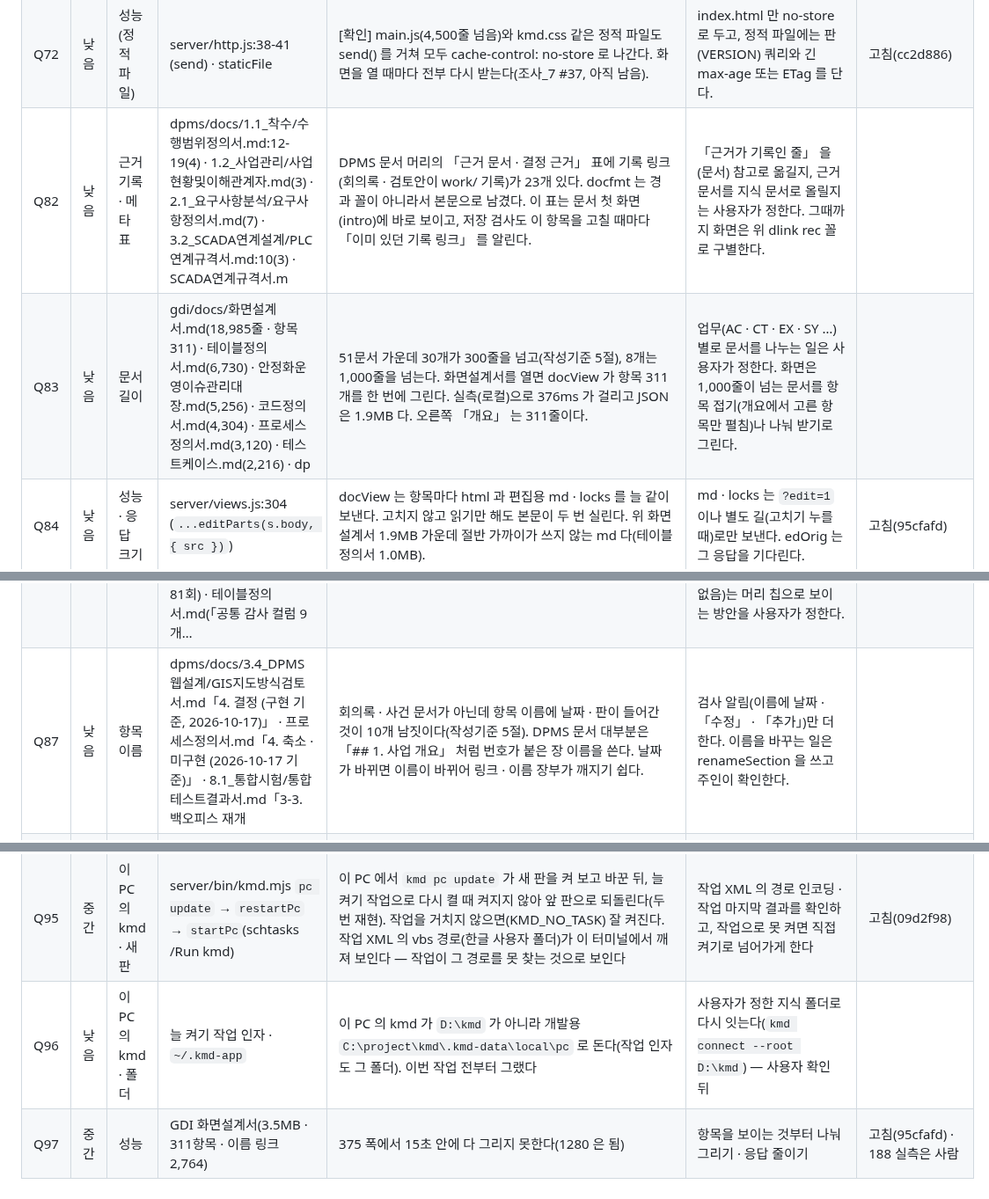
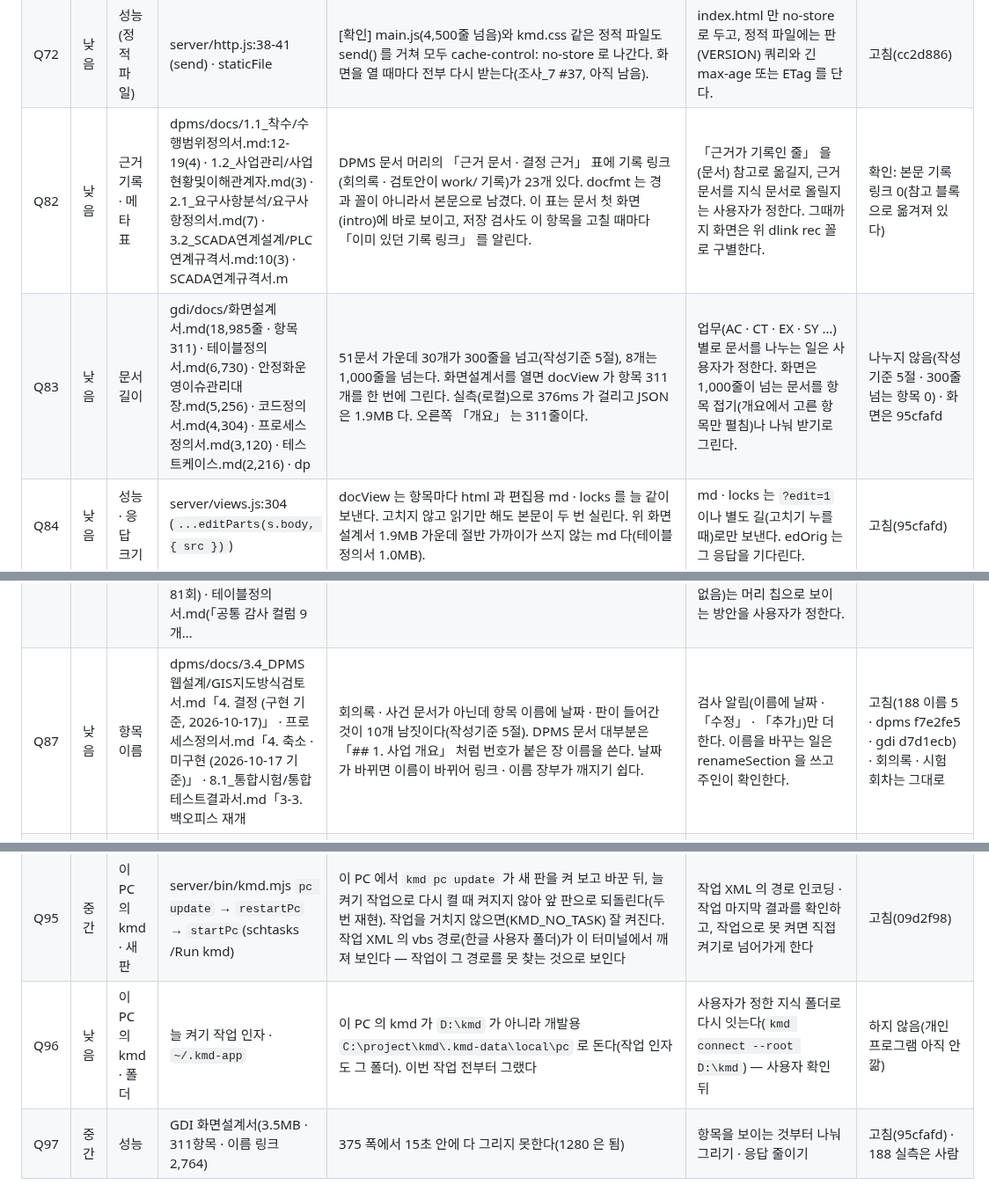
Before and after one commit to kjsa7412/kmd, a Markdown page: docs/품질개선/종합검토.md, 3 parts joined by grey strips. Shown at 88% size. Rendered like a GitHub page.

```diff
--- a/docs/품질개선/종합검토.md
+++ b/docs/품질개선/종합검토.md
@@ -104,13 +104,13 @@
 | Q69 | 낮음 | 안정성 | server/bin/kmd.mjs · server/http.js (전역) | [확인] process.on('unhandledRejection'/'uncaughtException') 이 아직 0건이다. Node 22 는 처리되지 않은 reject 가 하나라도 나면 프로세스를 끝낸다. setInterval(async …) 시계(dueSources, tidyTimer)는 안의 await 대부분에 catch 가 있지만, 몸통 전체를 감싼 try 는 없다. 하나만 빠져도 팀 서버가 내려간다(조사_7 #40, 아직 남음). | 시계 몸통을 try/catch 로 감싸 log 를 남기고, 전역 처리기로 log 를 남긴 뒤 계속 돌게 한다. | 고침(cc2d886) |
 | Q70 | 낮음 | 성능(서버 동기 I/O) | server/hub.js:85 · :121-122 (R · levelFor · visibleTo), core/auth.js:92 | [확인] 권한을 볼 때마다 R() 이 owners.json 을 statSync 한다. visible(ctx) 는 지식마다 levelFor 를 부르므로 지식 N 개면 요청 하나에 statSync 가 N 번 일어난다. queueGet 이나 queueAct 처럼 한 요청 안에서 visible 을 여러 번 부르는 길은 그 배수가 된다. 인증도 요청마다 명부를 statSync 한다. 다만 조사_7 #36 이 든 /api/settings 의 backupStateSync 는 메모리만 읽는 함수라 해당하지 않는다(바로잡음). | mtime 확인은 1초 동안 기억한 값을 쓴다. visible 결과도 한 요청 안에서는 한 번만 구한다. | 고침(cc2d886) |
 | Q72 | 낮음 | 성능(정적 파일) | server/http.js:38-41 (send) · staticFile | [확인] main.js(4,500줄 넘음)와 kmd.css 같은 정적 파일도 send() 를 거쳐 모두 cache-control: no-store 로 나간다. 화면을 열 때마다 전부 다시 받는다(조사_7 #37, 아직 남음). | index.html 만 no-store 로 두고, 정적 파일에는 판(VERSION) 쿼리와 긴 max-age 또는 ETag 를 단다. | 고침(cc2d886) |
-| Q82 | 낮음 | 근거 기록 · 메타 표 | dpms/docs/1.1_착수/수행범위정의서.md:12-19(4) · 1.2_사업관리/사업현황및이해관계자.md(3) · 2.1_요구사항분석/요구사항정의서.md(7) · 3.2_SCADA연계설계/PLC연계규격서.md:10(3) · SCADA연계규격서.m | DPMS 문서 머리의 「근거 문서 · 결정 근거」 표에 기록 링크(회의록 · 검토안이 work/ 기록)가 23개 있다. docfmt 는 경과 꼴이 아니라서 본문으로 남겼다. 이 표는 문서 첫 화면(intro)에 바로 보이고, 저장 검사도 이 항목을 고칠 때마다 「이미 있던 기록 링크」 를 알린다. | 「근거가 기록인 줄」 을 (문서) 참고로 옮길지, 근거 문서를 지식 문서로 올릴지는 사용자가 정한다. 그때까지 화면은 위 dlink rec 꼴로 구별한다. | |
-| Q83 | 낮음 | 문서 길이 | gdi/docs/화면설계서.md(18,985줄 · 항목 311) · 테이블정의서.md(6,730) · 안정화운영이슈관리대장.md(5,256) · 코드정의서.md(4,304) · 프로세스정의서.md(3,120) · 테스트케이스.md(2,216) · dp | 51문서 가운데 30개가 300줄을 넘고(작성기준 5절), 8개는 1,000줄을 넘는다. 화면설계서를 열면 docView 가 항목 311개를 한 번에 그린다. 실측(로컬)으로 376ms 가 걸리고 JSON 은 1.9MB 다. 오른쪽 「개요」 는 311줄이다. | 업무(AC · CT · EX · SY …)별로 문서를 나누는 일은 사용자가 정한다. 화면은 1,000줄이 넘는 문서를 항목 접기(개요에서 고른 항목만 펼침)나 나눠 받기로 그린다. | |
+| Q82 | 낮음 | 근거 기록 · 메타 표 | dpms/docs/1.1_착수/수행범위정의서.md:12-19(4) · 1.2_사업관리/사업현황및이해관계자.md(3) · 2.1_요구사항분석/요구사항정의서.md(7) · 3.2_SCADA연계설계/PLC연계규격서.md:10(3) · SCADA연계규격서.m | DPMS 문서 머리의 「근거 문서 · 결정 근거」 표에 기록 링크(회의록 · 검토안이 work/ 기록)가 23개 있다. docfmt 는 경과 꼴이 아니라서 본문으로 남겼다. 이 표는 문서 첫 화면(intro)에 바로 보이고, 저장 검사도 이 항목을 고칠 때마다 「이미 있던 기록 링크」 를 알린다. | 「근거가 기록인 줄」 을 (문서) 참고로 옮길지, 근거 문서를 지식 문서로 올릴지는 사용자가 정한다. 그때까지 화면은 위 dlink rec 꼴로 구별한다. | 확인: 본문 기록 링크 0(참고 블록으로 옮겨져 있다) |
+| Q83 | 낮음 | 문서 길이 | gdi/docs/화면설계서.md(18,985줄 · 항목 311) · 테이블정의서.md(6,730) · 안정화운영이슈관리대장.md(5,256) · 코드정의서.md(4,304) · 프로세스정의서.md(3,120) · 테스트케이스.md(2,216) · dp | 51문서 가운데 30개가 300줄을 넘고(작성기준 5절), 8개는 1,000줄을 넘는다. 화면설계서를 열면 docView 가 항목 311개를 한 번에 그린다. 실측(로컬)으로 376ms 가 걸리고 JSON 은 1.9MB 다. 오른쪽 「개요」 는 311줄이다. | 업무(AC · CT · EX · SY …)별로 문서를 나누는 일은 사용자가 정한다. 화면은 1,000줄이 넘는 문서를 항목 접기(개요에서 고른 항목만 펼침)나 나눠 받기로 그린다. | 나누지 않음(작성기준 5절 · 300줄 넘는 항목 0) · 화면은 95cfafd |
 | Q84 | 낮음 | 성능 · 응답 크기 | server/views.js:304 (`...editParts(s.body, { src })`) | docView 는 항목마다 html 과 편집용 md · locks 를 늘 같이 보낸다. 고치지 않고 읽기만 해도 본문이 두 번 실린다. 위 화면설계서 1.9MB 가운데 절반 가까이가 쓰지 않는 md 다(테이블정의서 1.0MB). | md · locks 는 `?edit=1` 이나 별도 길(고치기 누를 때)로만 보낸다. edOrig 는 그 응답을 기다린다. | 고침(95cfafd) |
 | Q86 | 낮음 | 중복 표시 | gdi/docs/화면설계서.md(「> 아래는 사용자 매뉴얼에서 옮긴 것이다(사용 절차 절은 뺐다)…」 173회) · 코드정의서.md(「> **운영 DB 에 없다** (2026-10-02 대조)…」 81회) · 테이블정의서.md(「공통 감사 컬럼 9개… | 같은 출처 · 상태 문장이 항목마다 되풀이된다. 그 가운데 「매뉴얼에서 옮긴 것이다」 와 「폐기 … 기록 링크」 는 어디서 왔는지 · 상태를 적은 참고 정보인데 본문 인용 상자로 보인다. 본문 줄의 10%를 넘게 차지해 읽기를 방해한다. | 출처 문장은 (문서) 참고 메모(「표 출처」 처럼 「글 출처: 사용자 매뉴얼」)로 한 번만 둔다. 공통 감사 컬럼은 한 항목으로 두고 링크한다. 상태(폐기 · 운영 DB 에 없음)는 머리 칩으로 보이는 방안을 사용자가 정한다. | 알림까지 고침(c6d5139) · 글은 주인 |
-| Q87 | 낮음 | 항목 이름 | dpms/docs/3.4_DPMS웹설계/GIS지도방식검토서.md「4. 결정 (구현 기준, 2026-10-17)」 · 프로세스정의서.md「4. 축소 · 미구현 (2026-10-17 기준)」 · 8.1_통합시험/통합테스트결과서.md「3-3. 백오피스 재개 | 회의록 · 사건 문서가 아닌데 항목 이름에 날짜 · 판이 들어간 것이 10개 남짓이다(작성기준 5절). DPMS 문서 대부분은 「## 1. 사업 개요」 처럼 번호가 붙은 장 이름을 쓴다. 날짜가 바뀌면 이름이 바뀌어 링크 · 이름 장부가 깨지기 쉽다. | 검사 알림(이름에 날짜 · 「수정」 · 「추가」)만 더한다. 이름을 바꾸는 일은 renameSection 을 쓰고 주인이 확인한다. | |
+| Q87 | 낮음 | 항목 이름 | dpms/docs/3.4_DPMS웹설계/GIS지도방식검토서.md「4. 결정 (구현 기준, 2026-10-17)」 · 프로세스정의서.md「4. 축소 · 미구현 (2026-10-17 기준)」 · 8.1_통합시험/통합테스트결과서.md「3-3. 백오피스 재개 | 회의록 · 사건 문서가 아닌데 항목 이름에 날짜 · 판이 들어간 것이 10개 남짓이다(작성기준 5절). DPMS 문서 대부분은 「## 1. 사업 개요」 처럼 번호가 붙은 장 이름을 쓴다. 날짜가 바뀌면 이름이 바뀌어 링크 · 이름 장부가 깨지기 쉽다. | 검사 알림(이름에 날짜 · 「수정」 · 「추가」)만 더한다. 이름을 바꾸는 일은 renameSection 을 쓰고 주인이 확인한다. | 고침(188 이름 5 · dpms f7e2fe5 · gdi d7d1ecb) · 회의록 · 시험 회차는 그대로 |
 | Q93 | 낮음 | 화면 · 머리 칩 | app/main.js:978-985 (`<h2 data-sec>…<span class="hrefs">칩</span>${hn}</h2>`) | 반영 대기 · 출처 칩과 「기록 n」 이 `<h2>` 안에 들어 있다. 그래서 머리 글이 「ACA010 — 지출관리반영 대기 1출처 12기록 3」 이 된다. 화면 읽기 · 머리 복사 · 브라우저 찾기에서 본문 머리와 참고 수가 섞인다. 반영 대기 점(pd)이 hn 과 칩에 두 번 나온다. | 칩 묶음을 h2 밖(h2 와 나란한 `.hrow` 안)으로 뺀다. hn 의 pd 점은 칩이 있을 때 뺀다. | 고침(95cfafd) |
 | Q94 | 낮음 | 화면 · 본문 흐름 속 참고 | app/main.js:979 (`.hc` 「MM-DD 넣음: X의 기록에서」) · :993 (`.dlinks` 「이 문서가 가리키는 문서」) | 오늘 넣은 항목의 「넣음: …의 기록에서」 칩과 「이 문서가 가리키는 문서」 줄이 `.paper` 본문 흐름 안(항목 글 바로 뒤 · 문서 끝)에 그려진다. 둘 다 kmd 가 만든 참고 정보인데 본문 종이 안에 있다. 「가리키는 문서」 는 본문 링크와 오른쪽 「연결」 칸과도 겹친다. | 「넣음」 은 머리 칩 줄로 옮긴다. 「가리키는 문서」 는 오른쪽 칸 「연결」 에 「이 문서가 가리키는 문서」 묶음으로 옮긴다. | 고침(95cfafd) |
 | Q95 | 중간 | 이 PC 의 kmd · 새 판 | server/bin/kmd.mjs `pc update` → `restartPc` → `startPc`(schtasks /Run kmd) | 이 PC 에서 `kmd pc update` 가 새 판을 켜 보고 바꾼 뒤, 늘 켜기 작업으로 다시 켤 때 켜지지 않아 앞 판으로 되돌린다(두 번 재현). 작업을 거치지 않으면(KMD_NO_TASK) 잘 켜진다. 작업 XML 의 vbs 경로(한글 사용자 폴더)가 이 터미널에서 깨져 보인다 — 작업이 그 경로를 못 찾는 것으로 보인다 | 작업 XML 의 경로 인코딩 · 작업 마지막 결과를 확인하고, 작업으로 못 켜면 직접 켜기로 넘어가게 한다 | 고침(09d2f98) |
-| Q96 | 낮음 | 이 PC 의 kmd · 폴더 | 늘 켜기 작업 인자 · `~/.kmd-app` | 이 PC 의 kmd 가 `D:\kmd` 가 아니라 개발용 `C:\project\kmd\.kmd-data\local\pc` 로 돈다(작업 인자도 그 폴더). 이번 작업 전부터 그랬다 | 사용자가 정한 지식 폴더로 다시 잇는다(`kmd connect --root D:\kmd`) — 사용자 확인 뒤 | |
+| Q96 | 낮음 | 이 PC 의 kmd · 폴더 | 늘 켜기 작업 인자 · `~/.kmd-app` | 이 PC 의 kmd 가 `D:\kmd` 가 아니라 개발용 `C:\project\kmd\.kmd-data\local\pc` 로 돈다(작업 인자도 그 폴더). 이번 작업 전부터 그랬다 | 사용자가 정한 지식 폴더로 다시 잇는다(`kmd connect --root D:\kmd`) — 사용자 확인 뒤 | 하지 않음(개인 프로그램 아직 안 깖) |
 | Q97 | 중간 | 성능 | GDI 화면설계서(3.5MB · 311항목 · 이름 링크 2,764) | 375 폭에서 15초 안에 다 그리지 못한다(1280 은 됨) | 항목을 보이는 것부터 나눠 그리기 · 응답 줄이기 | 고침(95cfafd) · 188 실측은 사람 |
```
Also changed, not shown: docs/품질개선/TODO_남은것.md (+7 -7 lines).
